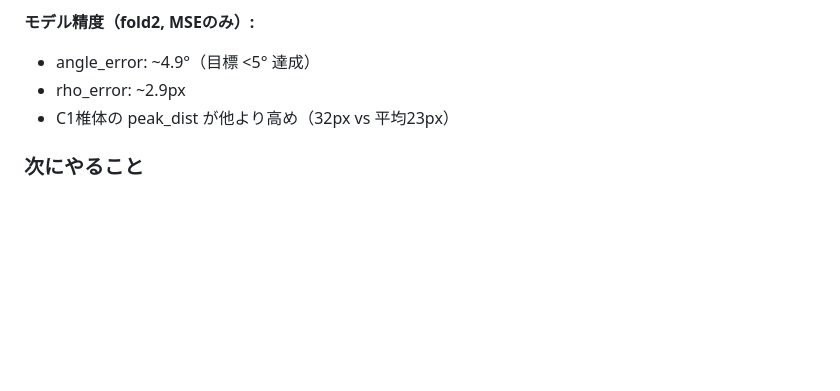
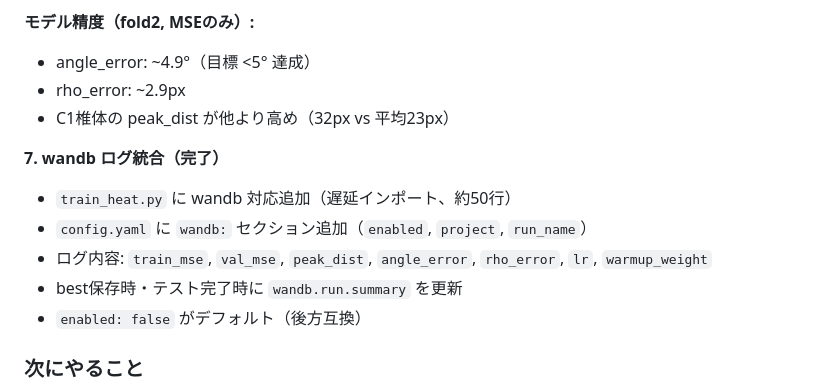
Before and after one commit to yuya-saka/VAI, a Markdown page: .claude/docs/unet-work-log.md, the part around the change. GitHub-like rendering; blank space fills up the shorter version.

Commit message:
docs: work-log に wandb 統合を記録
Co-Authored-By: Claude Opus 4.6 <noreply@anthropic.com>

```diff
--- a/.claude/docs/unet-work-log.md
+++ b/.claude/docs/unet-work-log.md
@@ -193,6 +193,14 @@
 - angle_error: ~4.9°（目標 <5° 達成）
 - rho_error: ~2.9px
 - C1椎体の peak_dist が他より高め（32px vs 平均23px）
+
+**7. wandb ログ統合（完了）**
+
+- `train_heat.py` に wandb 対応追加（遅延インポート、約50行）
+- `config.yaml` に `wandb:` セクション追加（`enabled`, `project`, `run_name`）
+- ログ内容: `train_mse`, `val_mse`, `peak_dist`, `angle_error`, `rho_error`, `lr`, `warmup_weight`
+- best保存時・テスト完了時に `wandb.run.summary` を更新
+- `enabled: false` がデフォルト（後方互換）
 
 ### 次にやること
 
```
